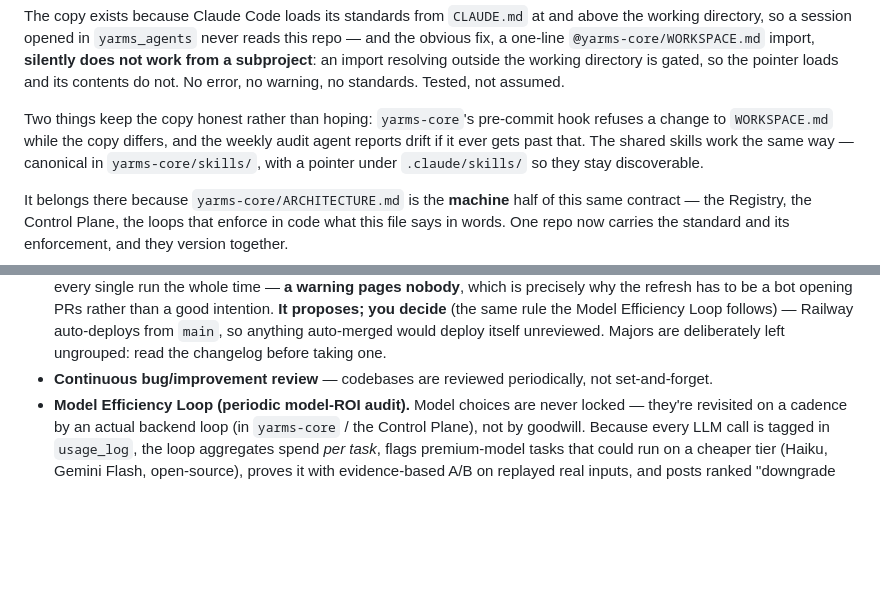
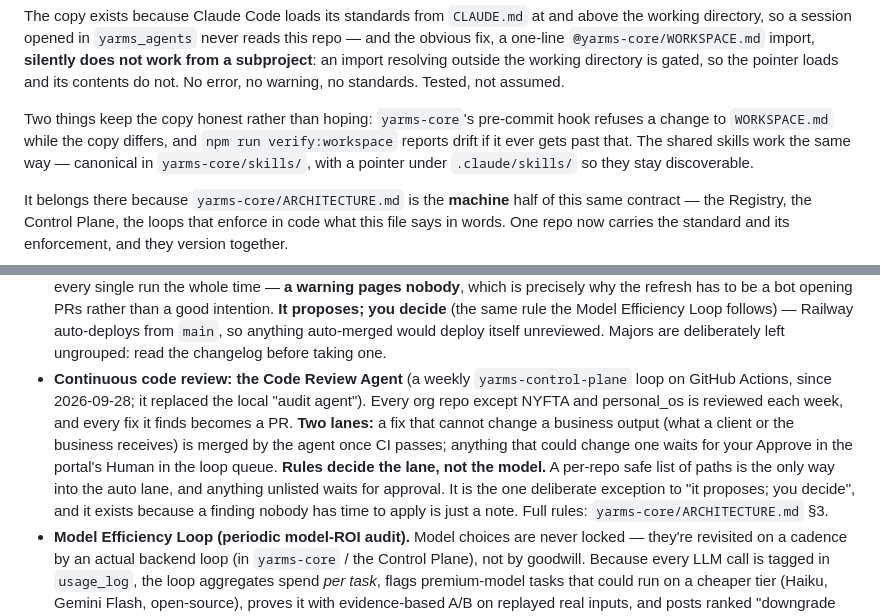
Before and after one commit to yarmsco/yarms-core, a Markdown page: WORKSPACE.md, 2 parts joined by grey strips. Drawn GitHub-style; blank space fills up the shorter version.

```diff
--- a/WORKSPACE.md
+++ b/WORKSPACE.md
@@ -179,7 +179,7 @@ subproject**: an import resolving outside the working directory is gated, so the
 loads and its contents do not. No error, no warning, no standards. Tested, not assumed.
 
 Two things keep the copy honest rather than hoping: `yarms-core`'s pre-commit hook refuses
-a change to `WORKSPACE.md` while the copy differs, and the weekly audit agent reports drift
+a change to `WORKSPACE.md` while the copy differs, and `npm run verify:workspace` reports drift
 if it ever gets past that. The shared skills work the same way — canonical in
 `yarms-core/skills/`, with a pointer under `.claude/skills/` so they stay discoverable.
 
@@ -216,8 +216,16 @@ the ledger above with a reason, or it is a bug to fix.
   you decide** (the same rule the Model Efficiency Loop follows) — Railway auto-deploys
   from `main`, so anything auto-merged would deploy itself unreviewed. Majors are
   deliberately left ungrouped: read the changelog before taking one.
-- **Continuous bug/improvement review** — codebases are reviewed periodically, not
-  set-and-forget.
+- **Continuous code review: the Code Review Agent** (a weekly `yarms-control-plane` loop
+  on GitHub Actions, since 2026-09-28; it replaced the local "audit agent"). Every org repo
+  except NYFTA and personal_os is reviewed each week, and every fix it finds becomes a PR. **Two lanes:** a fix
+  that cannot change a business output (what a client or the business receives) is merged by
+  the agent once CI passes; anything that could change one waits for your Approve in the
+  portal's Human in the loop queue. **Rules decide the lane, not the model.** A per-repo
+  safe list of paths is the only way into the auto lane, and anything unlisted waits for
+  approval. It is the one deliberate exception to "it proposes; you decide", and it exists
+  because a finding nobody has time to apply is just a note. Full rules:
+  `yarms-core/ARCHITECTURE.md` §3.
 - **Model Efficiency Loop (periodic model-ROI audit).** Model choices are never locked —
   they're revisited on a cadence by an actual backend loop (in `yarms-core` / the Control
   Plane), not by goodwill. Because every LLM call is tagged in `usage_log`, the loop
```
Also changed, not shown: ARCHITECTURE.md (+21 -4 lines).
